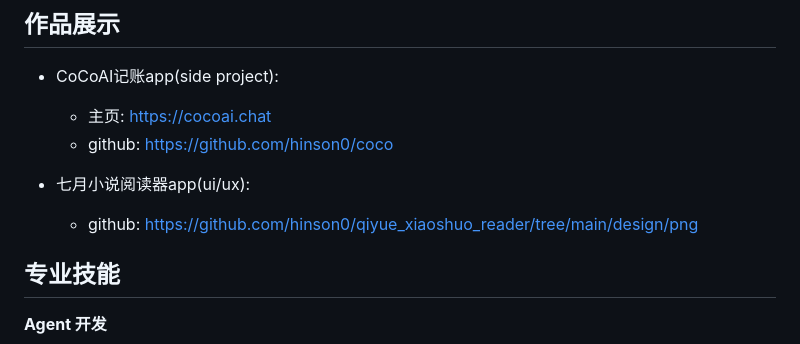
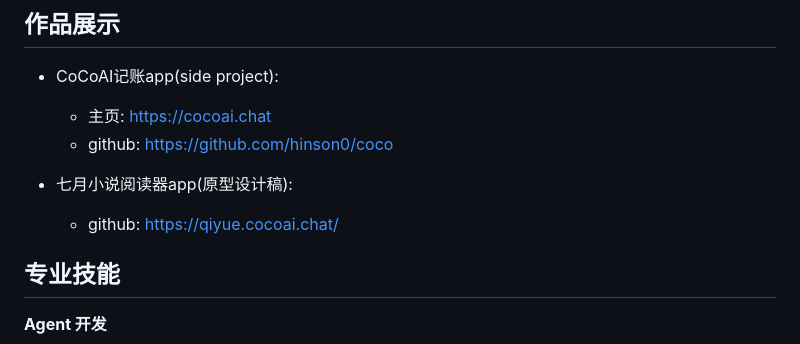
Before and after one commit to hinson0/hinson0.github.io, a Markdown page: README.md, the part around the change. GitHub-like rendering.

Commit message:
docs: 更新七月小说阅读器app的描述和GitHub链接

```diff
--- a/README.md
+++ b/README.md
@@ -31,8 +31,8 @@
   - 主页: https://cocoai.chat
   - github: https://github.com/hinson0/coco
 
-- 七月小说阅读器app(ui/ux):
-  - github: https://github.com/hinson0/qiyue_xiaoshuo_reader/tree/main/design/png
+- 七月小说阅读器app(原型设计稿):
+  - github: https://qiyue.cocoai.chat/
 
 ## 专业技能
 
```
